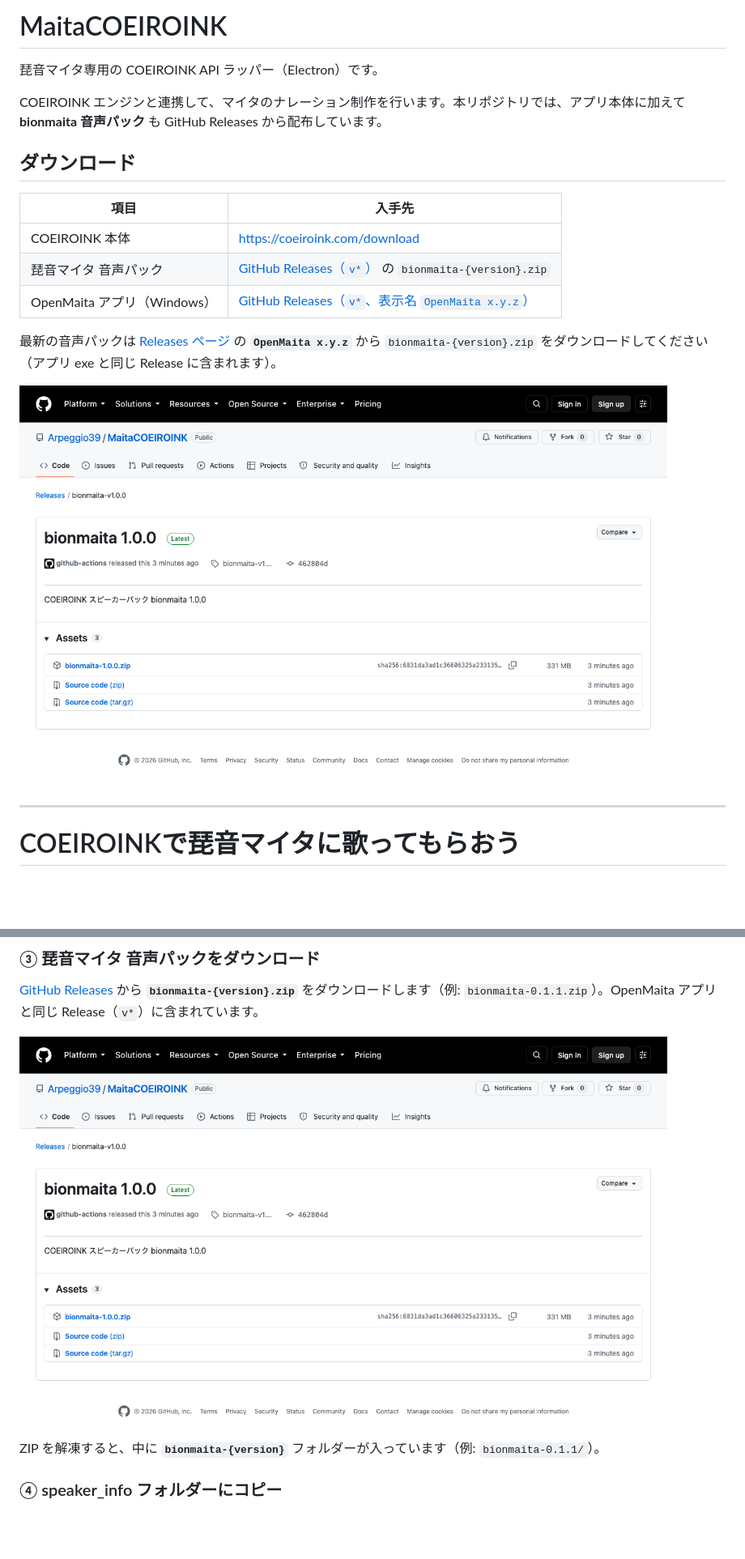
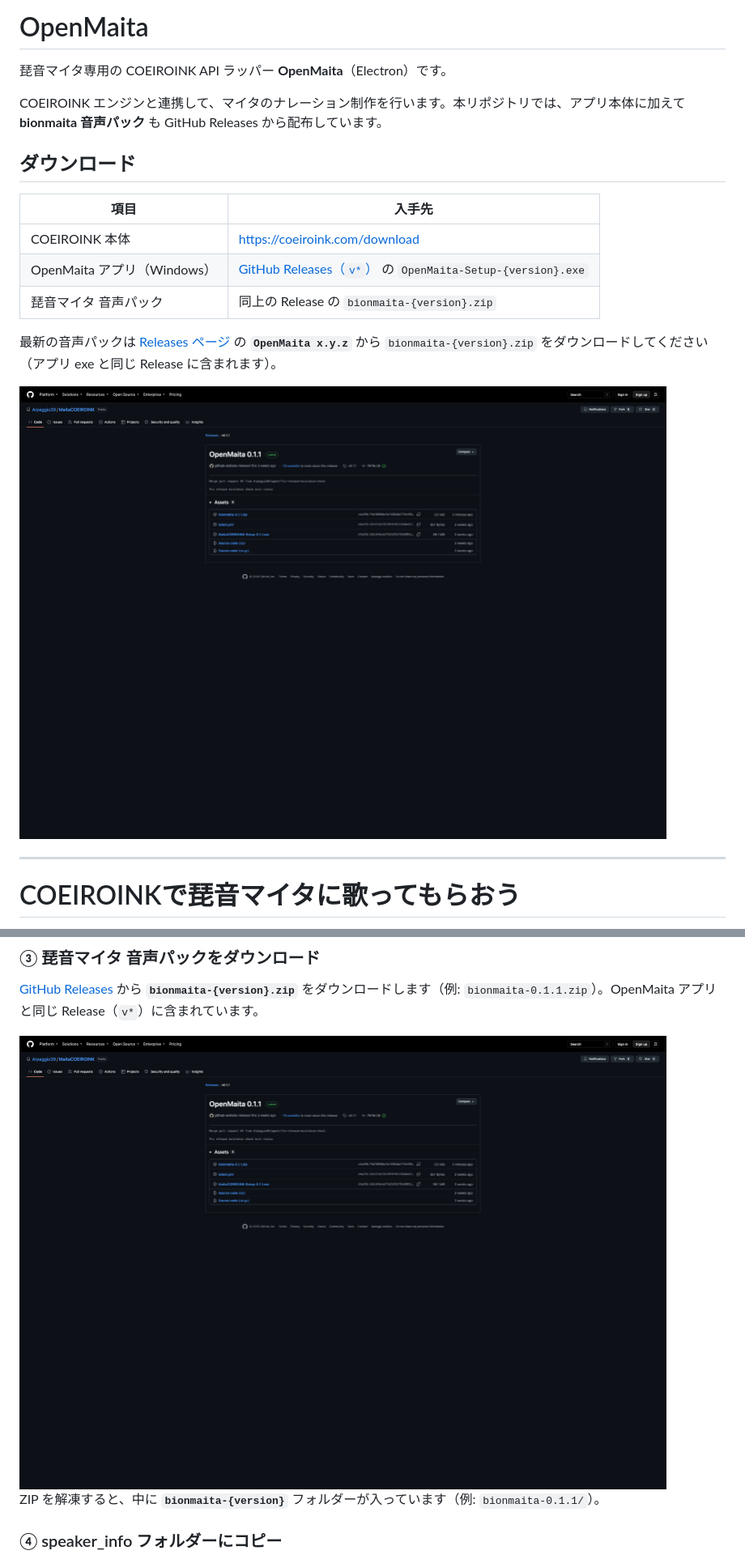
Before and after one commit to Arpeggio39/MaitaCOEIROINK, a Markdown page: README.md, 2 parts joined by grey strips. Shown at 81% size. GitHub-like rendering; pictures changed too: docs/images/github-release-bionmaita.png (deleted), docs/images/github-release-openmaita.png (added); blank space fills up the shorter version.

Commit message:
Rename product branding from MaitaCOEIROINK to OpenMaita.
Update electron-builder artifact names, refresh GitHub Releases screenshots
in the README, and align download docs with the unified release layout.

Co-authored-by: Cursor <cursoragent@cursor.com>

```diff
--- a/README.md
+++ b/README.md
@@ -1,6 +1,6 @@
-# MaitaCOEIROINK
+# OpenMaita
 
-琵音マイタ専用の COEIROINK API ラッパー（Electron）です。
+琵音マイタ専用の COEIROINK API ラッパー **OpenMaita**（Electron）です。
 
 COEIROINK エンジンと連携して、マイタのナレーション制作を行います。本リポジトリでは、アプリ本体に加えて **bionmaita 音声パック** も GitHub Releases から配布しています。
 
@@ -9,12 +9,12 @@ COEIROINK エンジンと連携して、マイタのナレーション制作を
 | 項目 | 入手先 |
 |------|--------|
 | COEIROINK 本体 | [https://coeiroink.com/download](https://coeiroink.com/download) |
-| 琵音マイタ 音声パック | [GitHub Releases（`v*`）](https://github.com/Arpeggio39/MaitaCOEIROINK/releases) の `bionmaita-{version}.zip` |
-| OpenMaita アプリ（Windows） | [GitHub Releases（`v*`、表示名 `OpenMaita x.y.z`）](https://github.com/Arpeggio39/MaitaCOEIROINK/releases) |
+| OpenMaita アプリ（Windows） | [GitHub Releases（`v*`）](https://github.com/Arpeggio39/MaitaCOEIROINK/releases) の `OpenMaita-Setup-{version}.exe` |
+| 琵音マイタ 音声パック | 同上の Release の `bionmaita-{version}.zip` |
 
 最新の音声パックは [Releases ページ](https://github.com/Arpeggio39/MaitaCOEIROINK/releases) の **`OpenMaita x.y.z`** から `bionmaita-{version}.zip` をダウンロードしてください（アプリ exe と同じ Release に含まれます）。
 
-<img src="./docs/images/github-release-bionmaita.png" alt="GitHub Releases から bionmaita-1.0.0.zip をダウンロード" width="800">
+<img src="./docs/images/github-release-openmaita.png" alt="GitHub Releases から OpenMaita と音声パックをダウンロード" width="800">
 
 ---
 
@@ -66,7 +66,7 @@ Mac で M シリーズチップを使っている場合は Apple Silicon 版を
 
 [GitHub Releases](https://github.com/Arpeggio39/MaitaCOEIROINK/releases) から **`bionmaita-{version}.zip`** をダウンロードします（例: `bionmaita-0.1.1.zip`）。OpenMaita アプリと同じ Release（`v*`）に含まれています。
 
-<img src="./docs/images/github-release-bionmaita.png" alt="GitHub Releases から bionmaita-1.0.0.zip をダウンロード" width="800">
+<img src="./docs/images/github-release-openmaita.png" alt="GitHub Releases から OpenMaita と音声パックをダウンロード" width="800">
 
 ZIP を解凍すると、中に **`bionmaita-{version}`** フォルダーが入っています（例: `bionmaita-0.1.1/`）。
 
```
Also changed, not shown: 2 other files.
